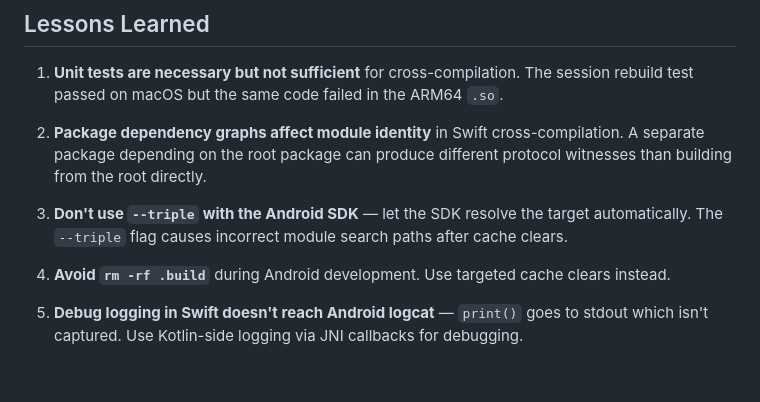
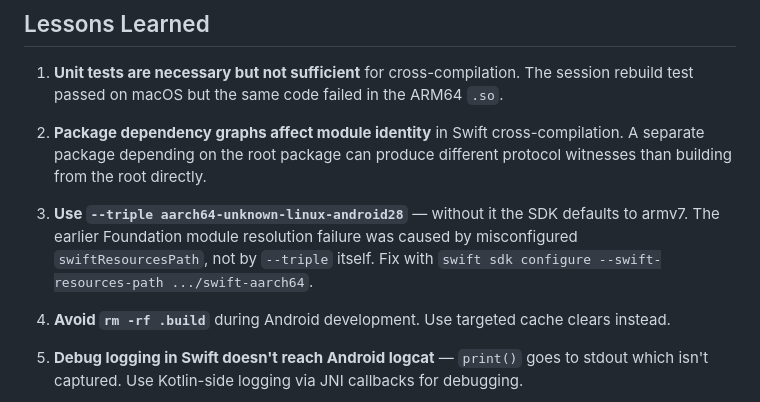
Before and after one commit to codelynx/SwiftOpenUI, a Markdown page: docs/issues/android-package-split-regression.md, the part around the change. Rendered like a GitHub page; blank space fills up the shorter version.

```diff
--- a/docs/issues/android-package-split-regression.md
+++ b/docs/issues/android-package-split-regression.md
@@ -108,7 +108,7 @@ ANDROID_NDK_HOME=~/Library/Android/sdk/ndk/29.0.14206865 \
 
 2. **Package dependency graphs affect module identity** in Swift cross-compilation. A separate package depending on the root package can produce different protocol witnesses than building from the root directly.
 
-3. **Don't use `--triple` with the Android SDK** — let the SDK resolve the target automatically. The `--triple` flag causes incorrect module search paths after cache clears.
+3. **Use `--triple aarch64-unknown-linux-android28`** — without it the SDK defaults to armv7. The earlier Foundation module resolution failure was caused by misconfigured `swiftResourcesPath`, not by `--triple` itself. Fix with `swift sdk configure --swift-resources-path .../swift-aarch64`.
 
 4. **Avoid `rm -rf .build`** during Android development. Use targeted cache clears instead.
 
```
Also changed, not shown: docs/architecture/android-backend-design.md (+4 -4 lines), docs/architecture/phase2-feature-matrix.md (+1 -1 lines).
